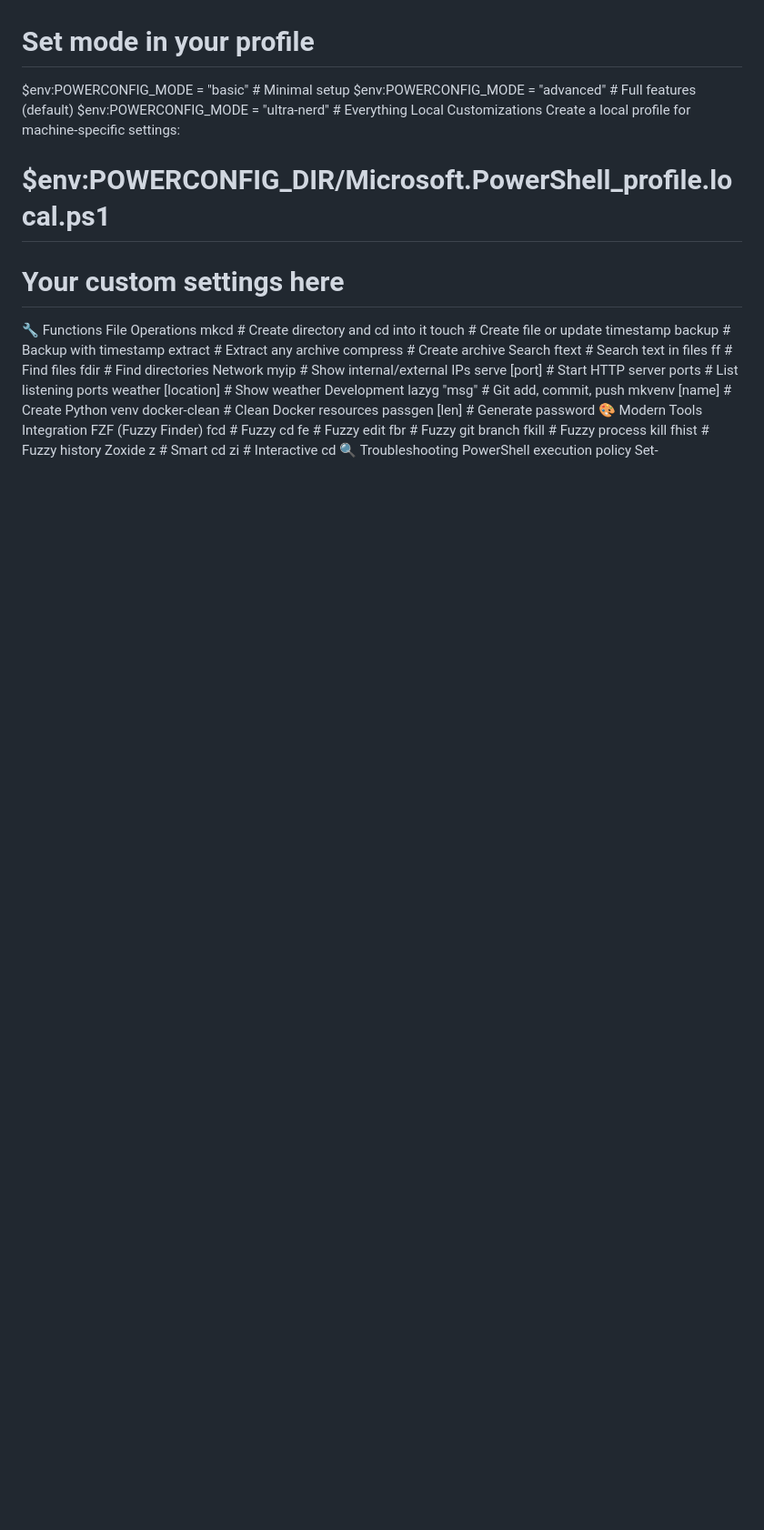
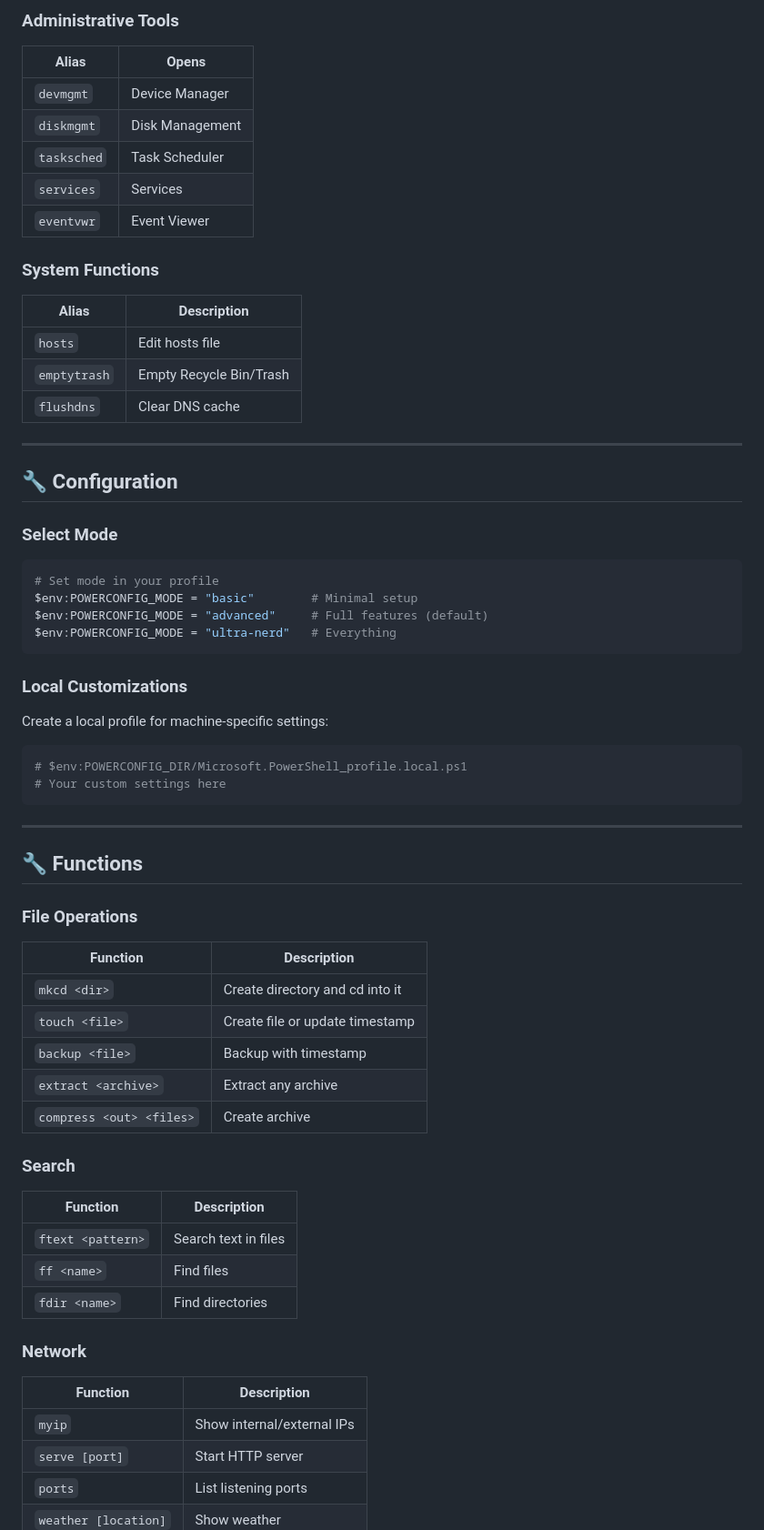
Before and after one commit to thepinak503/powerconfig, a Markdown page: README.md, the part around one of its changes. Shown at 91% size. Rendered like a GitHub page; blank space fills up the shorter version.

Commit message:
Revise README.md for clarity and organization
Updated README.md to enhance formatting and structure, added sections for features, installation, and aliases, and improved overall readability.

````diff
--- a/README.md
+++ b/README.md
@@ -196,41 +303,71 @@ Select Mode
+### Administrative Tools
+
+| Alias | Opens |
+|-------|-------|
+| `devmgmt` | Device Manager |
+| `diskmgmt` | Disk Management |
+| `tasksched` | Task Scheduler |
+| `services` | Services |
+| `eventvwr` | Event Viewer |
+
+### System Functions
+
+| Alias | Description |
+|-------|-------------|
+| `hosts` | Edit hosts file |
+| `emptytrash` | Empty Recycle Bin/Trash |
+| `flushdns` | Clear DNS cache |
+
+---
+
+## 🔧 Configuration
+
+### Select Mode
+
+```powershell
 # Set mode in your profile
 $env:POWERCONFIG_MODE = "basic"        # Minimal setup
 $env:POWERCONFIG_MODE = "advanced"     # Full features (default)
 $env:POWERCONFIG_MODE = "ultra-nerd"   # Everything
-Local Customizations
+```
+
+### Local Customizations
+
 Create a local profile for machine-specific settings:
+
+```powershell
 # $env:POWERCONFIG_DIR/Microsoft.PowerShell_profile.local.ps1
 # Your custom settings here
-🔧 Functions
-File Operations
-mkcd <dir>          # Create directory and cd into it
-touch <file>        # Create file or update timestamp
-backup <file>       # Backup with timestamp
-extract <archive>   # Extract any archive
-compress <out> <files>  # Create archive
-Search
-ftext <pattern>     # Search text in files
-ff <name>           # Find files
-fdir <name>         # Find directories
-Network
-myip                # Show internal/external IPs
-serve [port]        # Start HTTP server
-ports               # List listening ports
-weather [location]  # Show weather
-Development
-lazyg "msg"         # Git add, commit, push
-mkvenv [name]       # Create Python venv
-docker-clean        # Clean Docker resources
-passgen [len]       # Generate password
-🎨 Modern Tools Integration
-FZF (Fuzzy Finder)
-fcd                 # Fuzzy cd
-fe                  # Fuzzy edit
-fbr                 # Fuzzy git branch
-fkill               # Fuzzy process kill
-fhist               # Fuzzy history
-Zoxide
-z <dir>             # Smart cd
-zi                  # Interactive cd
-🔍 Troubleshooting
-PowerShell execution policy
+```
+
+---
+
+## 🔧 Functions
+
+### File Operations
+
+| Function | Description |
+|----------|-------------|
+| `mkcd <dir>` | Create directory and cd into it |
+| `touch <file>` | Create file or update timestamp |
+| `backup <file>` | Backup with timestamp |
+| `extract <archive>` | Extract any archive |
+| `compress <out> <files>` | Create archive |
+
+### Search
+
+| Function | Description |
+|----------|-------------|
+| `ftext <pattern>` | Search text in files |
+| `ff <name>` | Find files |
+| `fdir <name>` | Find directories |
+
+### Network
+
+| Function | Description |
+|----------|-------------|
+| `myip` | Show internal/external IPs |
+| `serve [port]` | Start HTTP server |
+| `ports` | List listening ports |
+| `weather [location]` | Show weather |
+
````
Also changed, not shown: other parts of README.md (+363 -192 lines).
